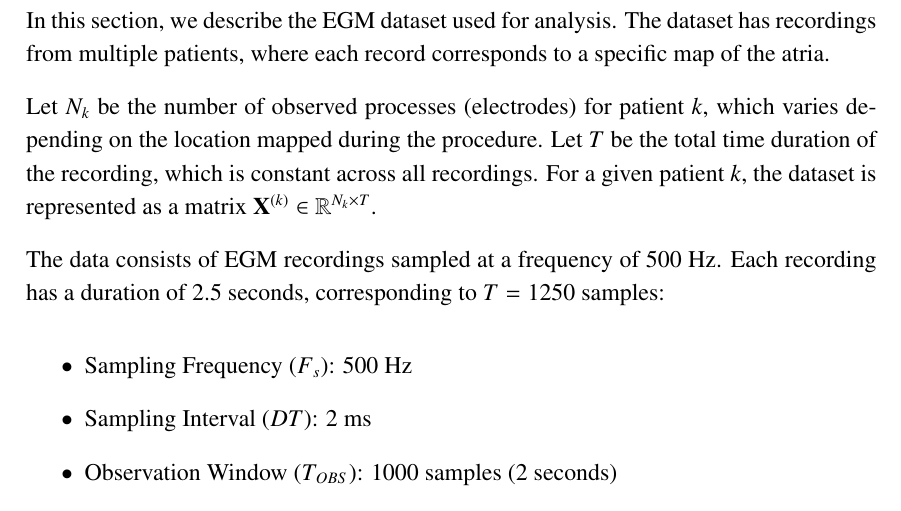
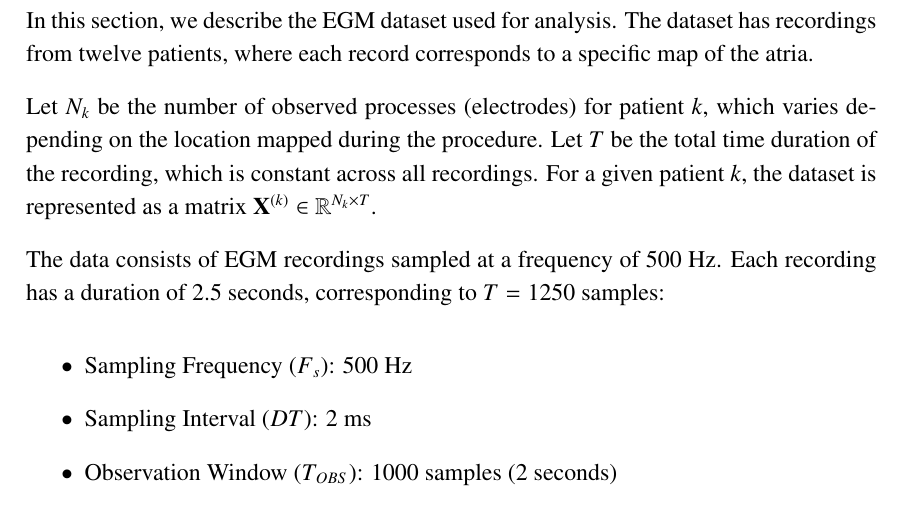
Before and after one commit to javierferna/atrialfib-forecast, a LaTeX thesis (REPORT/main.tex): part of page 11 of 22, cut so that both start at the same text. Compiled offline with pdfLaTeX.

```diff
--- a/REPORT/main.tex
+++ b/REPORT/main.tex
@@ -273,7 +273,7 @@
 
 % 3. Data Description
 \chapter{Data Description}
-In this section, we describe the EGM dataset used for analysis. The dataset has recordings from multiple patients, where each record corresponds to a specific map of the atria.
+In this section, we describe the EGM dataset used for analysis. The dataset has recordings from twelve patients, where each record corresponds to a specific map of the atria.
 
 Let $N_k$ be the number of observed processes (electrodes) for patient $k$, which varies depending on the location mapped during the procedure. Let $T$ be the total time duration of the recording, which is constant across all recordings. For a given patient $k$, the dataset is represented as a matrix $\mathbf{X}^{(k)} \in \mathbb{R}^{N_k \times T}$.
 
```
Also changed, not shown: REPORT/main.pdf, 6 other files.
